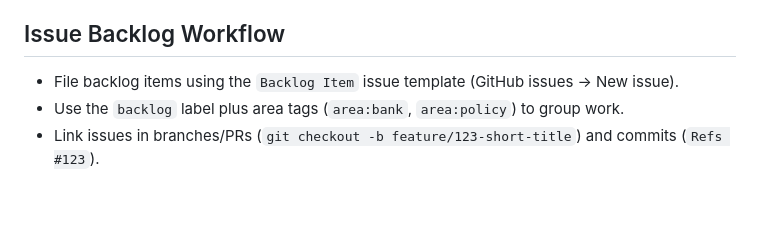
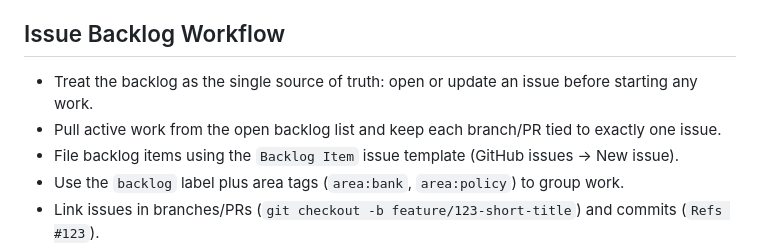
Before and after one commit to dkacz/absfcllm, a Markdown page: AGENTS.md, the part around the change. Drawn GitHub-style; blank space fills up the shorter version.

Commit message:
docs: clarify backlog-first workflow

```diff
--- a/AGENTS.md
+++ b/AGENTS.md
@@ -26,6 +26,8 @@
 - Share observed KPI deltas in the PR description to provide regression evidence.
 
 ## Issue Backlog Workflow
+- Treat the backlog as the single source of truth: open or update an issue before starting any work.
+- Pull active work from the open backlog list and keep each branch/PR tied to exactly one issue.
 - File backlog items using the `Backlog Item` issue template (GitHub issues → New issue).
 - Use the `backlog` label plus area tags (`area:bank`, `area:policy`) to group work.
 - Link issues in branches/PRs (`git checkout -b feature/123-short-title`) and commits (`Refs #123`).
```
